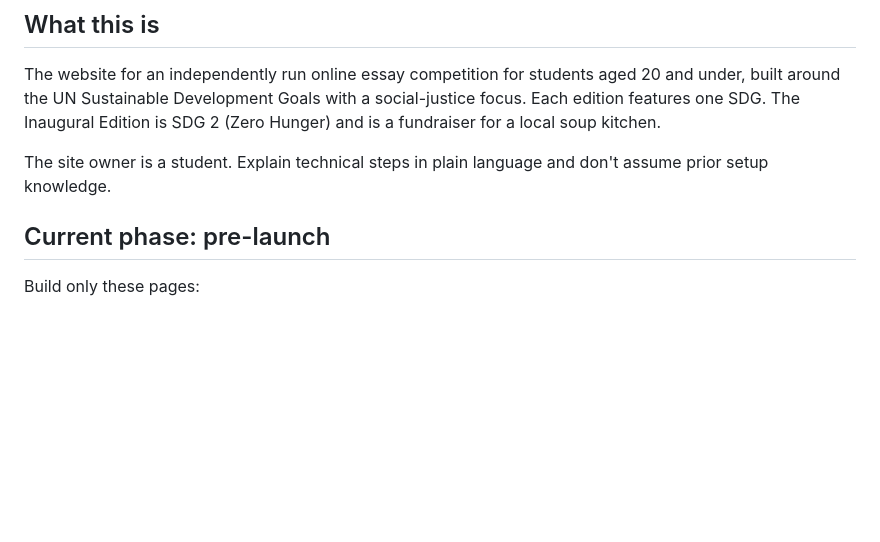
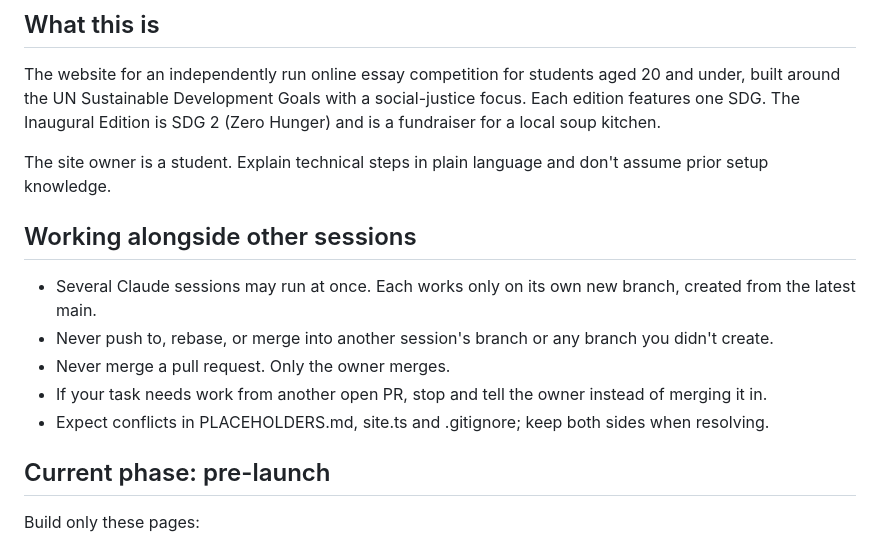
Before and after one commit to blueslick/sdg-website, a Markdown page: CLAUDE.md, the part around the change. Drawn GitHub-style; blank space fills up the shorter version.

```diff
--- a/CLAUDE.md
+++ b/CLAUDE.md
@@ -7,6 +7,13 @@ Read this at the start of every session. It sets the rules for this repo.
 The website for an independently run online essay competition for students aged 20 and under, built around the UN Sustainable Development Goals with a social-justice focus. Each edition features one SDG. The Inaugural Edition is SDG 2 (Zero Hunger) and is a fundraiser for a local soup kitchen.
 
 The site owner is a student. Explain technical steps in plain language and don't assume prior setup knowledge.
+
+## Working alongside other sessions
+- Several Claude sessions may run at once. Each works only on its own new branch, created from the latest main.
+- Never push to, rebase, or merge into another session's branch or any branch you didn't create.
+- Never merge a pull request. Only the owner merges.
+- If your task needs work from another open PR, stop and tell the owner instead of merging it in.
+- Expect conflicts in PLACEHOLDERS.md, site.ts and .gitignore; keep both sides when resolving.
 
 ## Current phase: pre-launch
 
```
